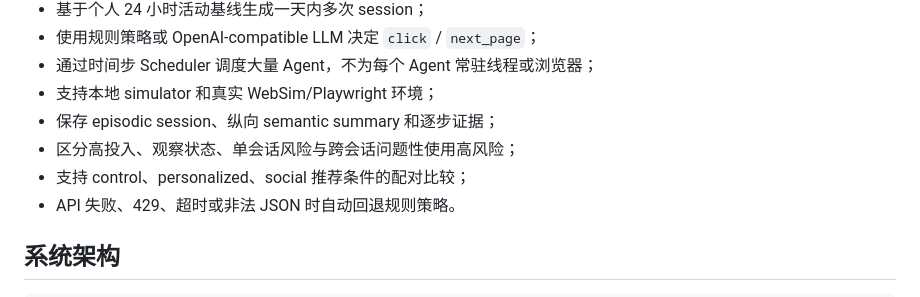
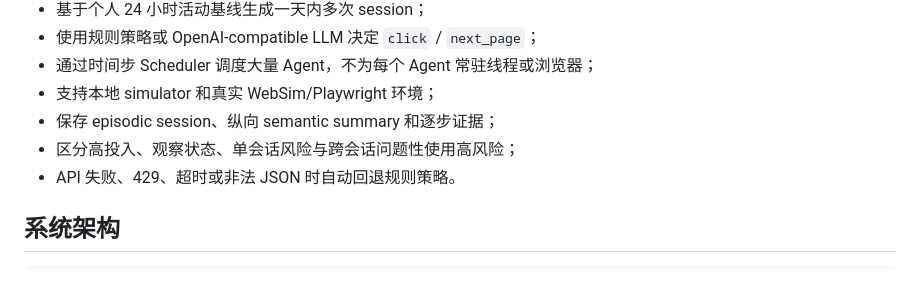
Before and after one commit to changkuanli2470759-svg/WebSim-agent, a Markdown page: README.md, the part around the change. Drawn GitHub-style.

```diff
--- a/README.md
+++ b/README.md
@@ -42,7 +42,6 @@ WebSim-Agent 用人工用户研究推荐系统中的浏览、点击、离开、
 - 支持本地 simulator 和真实 WebSim/Playwright 环境；
 - 保存 episodic session、纵向 semantic summary 和逐步证据；
 - 区分高投入、观察状态、单会话风险与跨会话问题性使用高风险；
-- 支持 control、personalized、social 推荐条件的配对比较；
 - API 失败、429、超时或非法 JSON 时自动回退规则策略。
 
 ## 系统架构
```
